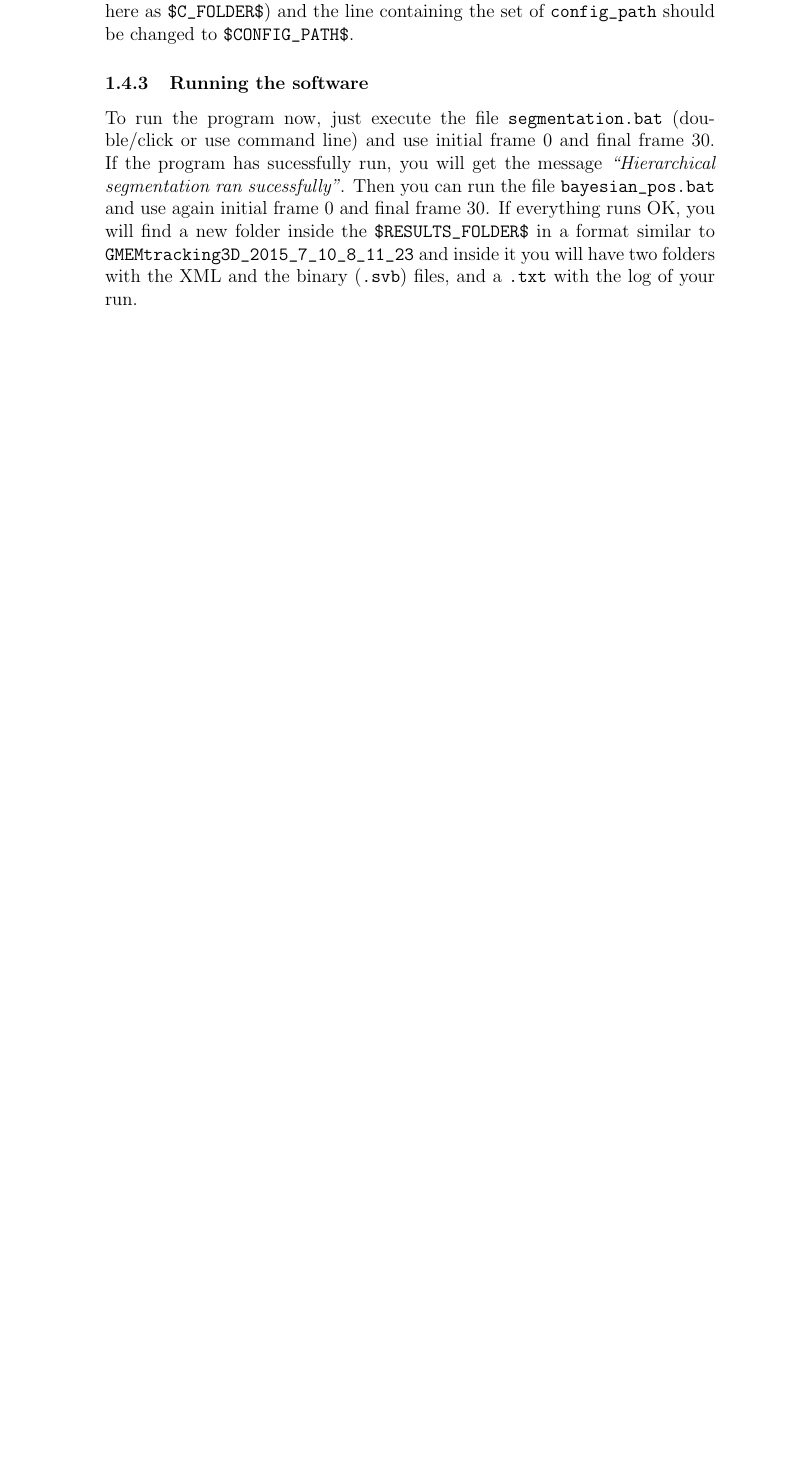
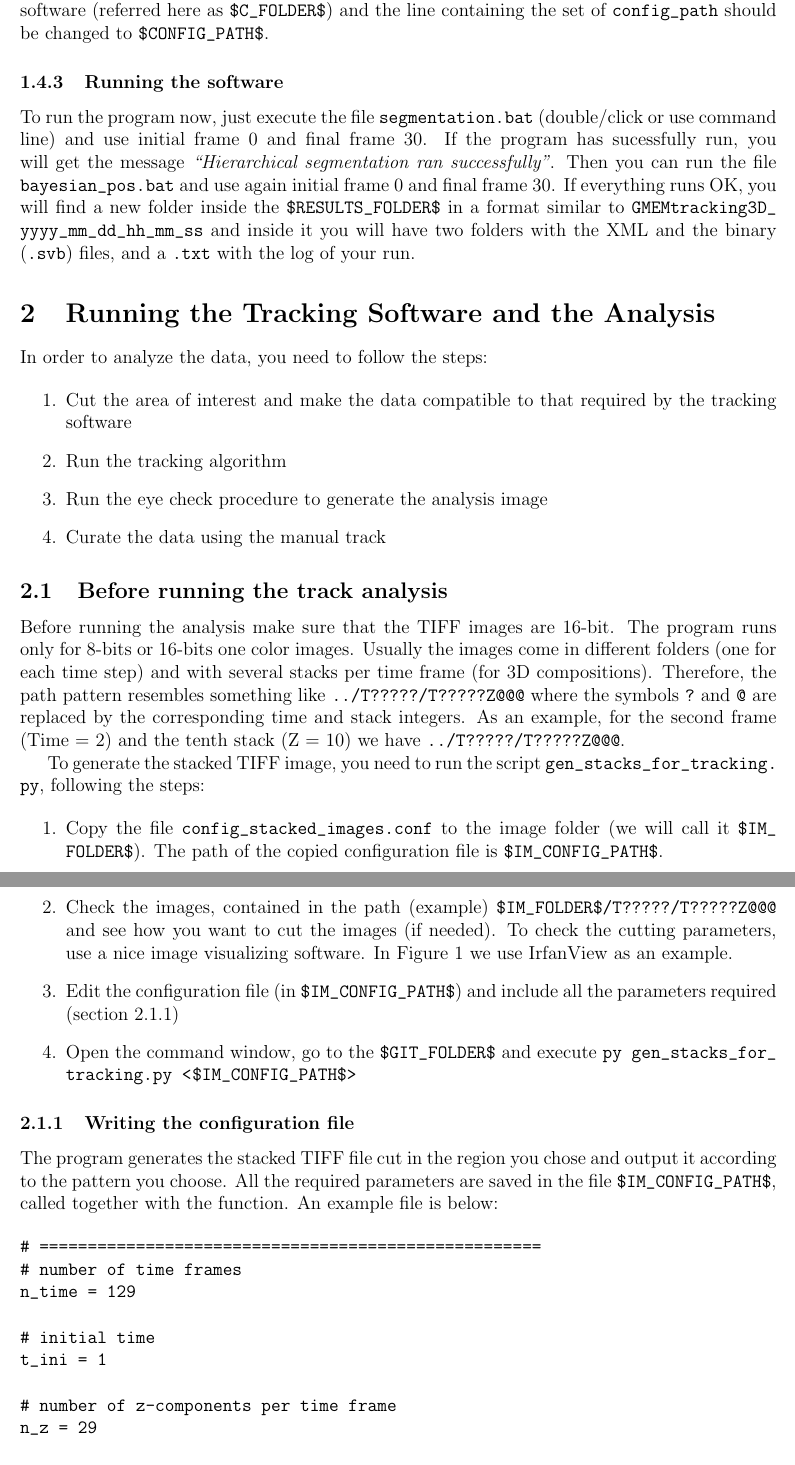
Before and after one commit to epolimpio/image_extraction, a LaTeX document (documentation/README.tex): part of page 5 of 5 before the commit and two parts of pages 4 and 5 of 6 after it, the two joined at a grey line, cut so that both start at the same text, the shorter picture padded with empty space. Compiled offline with pdfLaTeX.

Commit message:
Included cutting image part in the documentation

```diff
--- a/documentation/README.tex
+++ b/documentation/README.tex
@@ -101,7 +112,58 @@ The batch files are used to make it easier to run the tracking software. There a
 
 We need to change these files to provide them with the right path. To edit these files, right click on them and select ``Edit''. The changes you must provide in all of them are the same. You need to change the line with \path{c_folder} to include the path you extracted the tracking software (referred here as \path{$C_FOLDER$}) and the line containing the set of \path{config_path} should be changed to \path{$CONFIG_PATH$}.
 
-\subsubsection{Running the software}
+\subsubsection{Running the software} \label{sec_run_c_tracking}
 
-To run the program now, just execute the file \path{segmentation.bat} (double/click or use command line) and use initial frame 0 and final frame 30. If the program has sucessfully run, you will get the message \textit{``Hierarchical segmentation ran sucessfully''}. Then you can run the file \path{bayesian_pos.bat} and use again initial frame 0 and final frame 30. If everything runs OK, you will find a new folder inside the \path{$RESULTS_FOLDER$} in a format similar to \path{GMEMtracking3D_2015_7_10_8_11_23} and inside it you will have two folders with the XML and the binary (\path{.svb}) files, and a \path{.txt} with the log of your run.
+To run the program now, just execute the file \path{segmentation.bat} (double/click or use command line) and use initial frame 0 and final frame 30. If the program has sucessfully run, you will get the message \textit{``Hierarchical segmentation ran successfully''}. Then you can run the file \path{bayesian_pos.bat} and use again initial frame 0 and final frame 30. If everything runs OK, you will find a new folder inside the \path{$RESULTS_FOLDER$} in a format similar to \path{GMEMtracking3D_yyyy_mm_dd_hh_mm_ss} and inside it you will have two folders with the XML and the binary (\path{.svb}) files, and a \path{.txt} with the log of your run.
 
+\section{Running the Tracking Software and the Analysis}
+
+In order to analyze the data, you need to follow the steps:
+
+\begin{enumerate}
+\item{Cut the area of interest and make the data compatible to that required by the tracking software}
+\item{Run the tracking algorithm}
+\item{Run the eye check procedure to generate the analysis image}
+\item{Curate the data using the manual track}
+\end{enumerate}
+
+\subsection{Before running the track analysis} \label{sec_run_pre_track}
+
+Before running the analysis make sure that the TIFF images are 16-bit. The program runs only for 8-bits or 16-bits one color images. Usually the images come in different folders (one for each time step) and with several stacks per time frame (for 3D compositions). Therefore, the path pattern resembles something like \path{../T?????/T?????Z@@@} where the symbols \path{?} and \path{@} are replaced by the corresponding time and stack integers. As an example, for the second frame (Time = 2) and the tenth stack (Z = 10) we have \path{../T?????/T?????Z@@@}.
+
+To generate the stacked TIFF image, you need to run the script \path{gen_stacks_for_tracking.py}, following the steps:
+
+\begin{enumerate}
+\item{Copy the file \path{config_stacked_images.conf} to the image folder (we will call it \path{$IM_FOLDER$}). The path of the copied configuration file is \path{$IM_CONFIG_PATH$}.}
+\item{Check the images, contained in the path (example) \path{$IM_FOLDER$/T?????/T?????Z@@@} and see how you want to cut the images (if needed). To check the cutting parameters, use a nice image visualizing software. In Figure \ref{fig_cutting} we use IrfanView as an example.}
+\item{Edit the configuration file (in \path{$IM_CONFIG_PATH$}) and include all the parameters required (section \ref{sec_write_cut_config})}
+\item{Open the command window, go to the \path{$GIT_FOLDER$} and execute \path{py gen_stacks_for_tracking.py <$IM_CONFIG_PATH$>}}
+\end{enumerate}
+
+\subsubsection{Writing the configuration file} \label{sec_write_cut_config}
+
+The program generates the stacked TIFF file cut in the region you chose and output it according to the pattern you choose. All the required parameters are saved in the file \path{$IM_CONFIG_PATH$}, called together with the function. An example file is below:
+
+\begin{verbatim}
+# ====================================================
+# number of time frames
+n_time = 129
+
+# initial time
+t_ini = 1
+
+# number of z-components per time frame
+n_z = 29
+
+# Cutting parameters, used only if cut = True
+cut = True
+cut_x = 600
+cut_y = 500
+pos_x = 300
+pos_y = 200
+
+# In - out file path
+path_in = "D:\\data\\25 tif\\T?????C01Z@@@.tif"
+path_out = "D:\\data\\25 tif\\T?????C01.tif"
+# ===================================================
+\end{verbatim}
@@ -108,3 +188,4 @@ To run the program now, just execute the file \path{segmentation.bat} (double/cl
+\end{figure}
 
 \bibliography{References.bib}
 
```
Also changed, not shown: documentation/README.pdf, documentation/pictures/cutting_region.png (added), documentation/README.tex (37 more changed lines), 3 other files.
